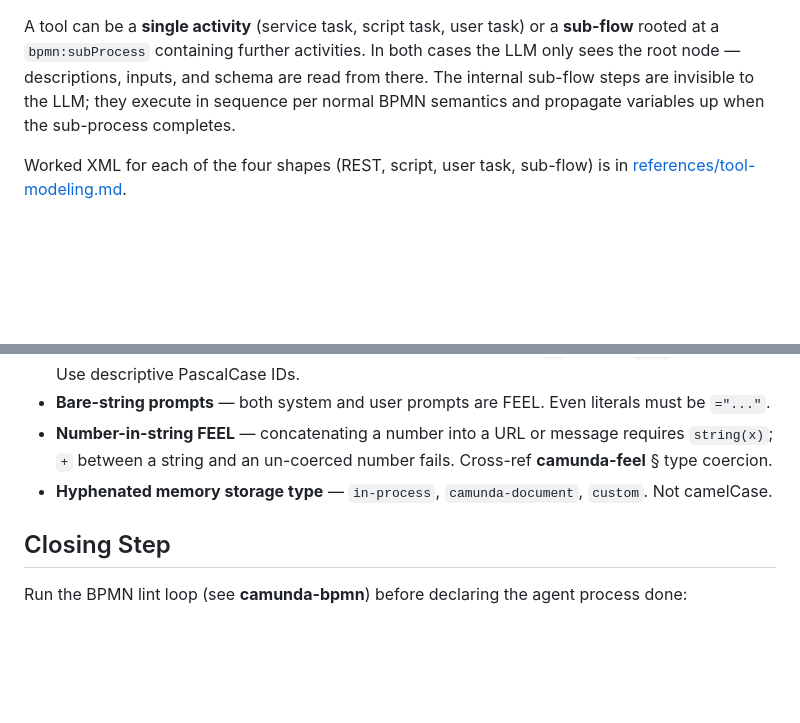
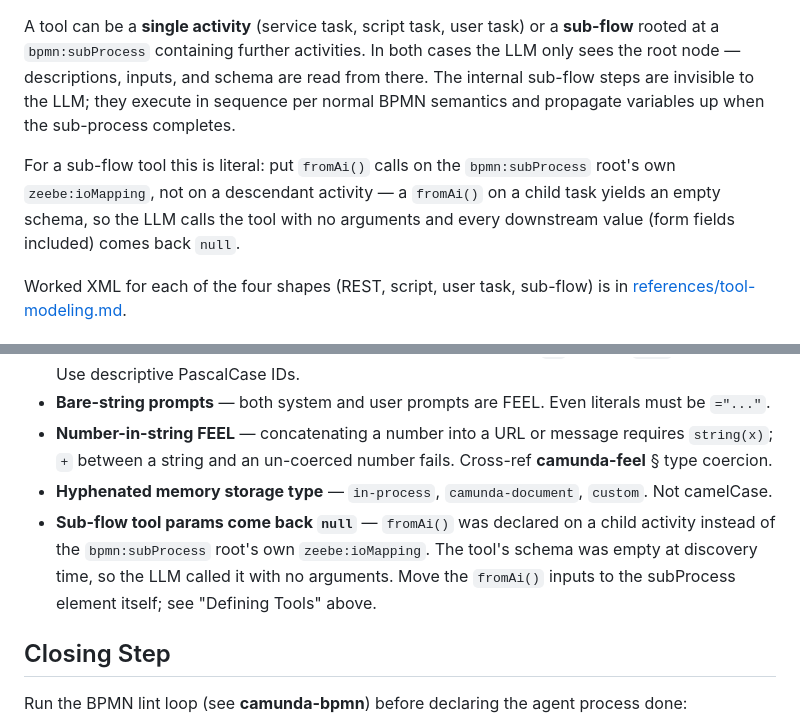
Before and after one commit to camunda/skills, a Markdown page: skills/camunda-ai-agent/SKILL.md, 2 parts joined by grey strips. GitHub-like rendering; blank space fills up the shorter version.

Commit message:
fix(camunda-ai-agent): fromAi() schema for sub-flow tools reads root node only
Placing fromAi() calls on a descendant activity inside a sub-flow tool
(e.g. a user task one step past the subprocess start) produces an empty
input schema. The LLM then calls the tool with no arguments and every
downstream value comes back null. Confirmed on AI Agent Sub-process
connector v10 / Camunda 8.10.0-alpha3 by moving the same fromAi() calls
from a child user task to the subProcess root's own ioMapping.

Clarifies SKILL.md's "Defining Tools" section and troubleshooting list,
and fixes references/tool-modeling.md's sub-flow example, which
previously showed fromAi() on the child service task.

```diff
--- a/skills/camunda-ai-agent/SKILL.md
+++ b/skills/camunda-ai-agent/SKILL.md
@@ -102,6 +102,8 @@ Three things determine whether the LLM picks a tool correctly:
 
 A tool can be a **single activity** (service task, script task, user task) or a **sub-flow** rooted at a `bpmn:subProcess` containing further activities. In both cases the LLM only sees the root node — descriptions, inputs, and schema are read from there. The internal sub-flow steps are invisible to the LLM; they execute in sequence per normal BPMN semantics and propagate variables up when the sub-process completes.
 
+For a sub-flow tool this is literal: put `fromAi()` calls on the `bpmn:subProcess` root's own `zeebe:ioMapping`, not on a descendant activity — a `fromAi()` on a child task yields an empty schema, so the LLM calls the tool with no arguments and every downstream value (form fields included) comes back `null`.
+
 Worked XML for each of the four shapes (REST, script, user task, sub-flow) is in [references/tool-modeling.md](references/tool-modeling.md).
 
 ## fromAi() — Declaring AI-Generated Parameters
@@ -180,6 +182,7 @@ Non-obvious failure modes the lint loop will not catch.
 - **Bare-string prompts** — both system and user prompts are FEEL. Even literals must be `="..."`.
 - **Number-in-string FEEL** — concatenating a number into a URL or message requires `string(x)`; `+` between a string and an un-coerced number fails. Cross-ref **camunda-feel** § type coercion.
 - **Hyphenated memory storage type** — `in-process`, `camunda-document`, `custom`. Not camelCase.
+- **Sub-flow tool params come back `null`** — `fromAi()` was declared on a child activity instead of the `bpmn:subProcess` root's own `zeebe:ioMapping`. The tool's schema was empty at discovery time, so the LLM called it with no arguments. Move the `fromAi()` inputs to the subProcess element itself; see "Defining Tools" above.
 
 ## Closing Step
 
```
Also changed, not shown: 1 other file.
